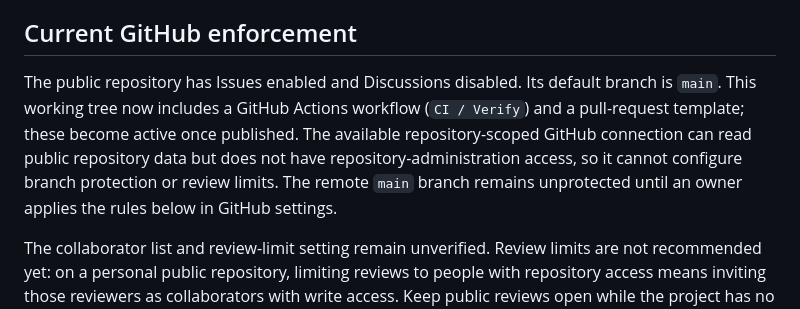
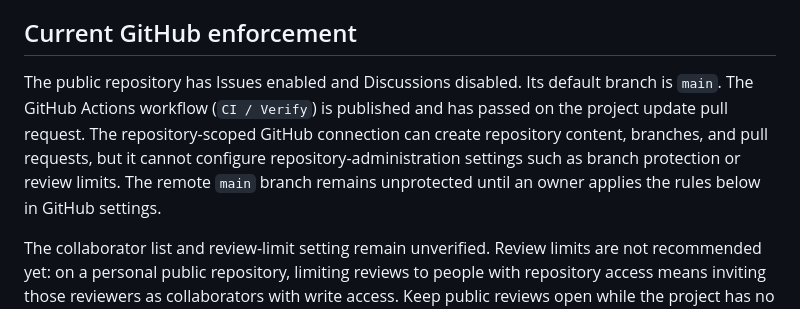
Before and after one commit to mderdouri/Dayglance, a Markdown page: GOVERNANCE.md, the part around the change. Drawn GitHub-style.

Commit message:
docs: update governance status for CI and scoped access

```diff
--- a/GOVERNANCE.md
+++ b/GOVERNANCE.md
@@ -39,7 +39,7 @@ For a repository owned by a personal account, GitHub provides the owner and coll
 
 ## Current GitHub enforcement
 
-The public repository has Issues enabled and Discussions disabled. Its default branch is `main`. This working tree now includes a GitHub Actions workflow (`CI / Verify`) and a pull-request template; these become active once published. The available repository-scoped GitHub connection can read public repository data but does not have repository-administration access, so it cannot configure branch protection or review limits. The remote `main` branch remains unprotected until an owner applies the rules below in GitHub settings.
+The public repository has Issues enabled and Discussions disabled. Its default branch is `main`. The GitHub Actions workflow (`CI / Verify`) is published and has passed on the project update pull request. The repository-scoped GitHub connection can create repository content, branches, and pull requests, but it cannot configure repository-administration settings such as branch protection or review limits. The remote `main` branch remains unprotected until an owner applies the rules below in GitHub settings.
 
 The collaborator list and review-limit setting remain unverified. Review limits are not recommended yet: on a personal public repository, limiting reviews to people with repository access means inviting those reviewers as collaborators with write access. Keep public reviews open while the project has no trusted second reviewer; an approval is not currently a merge gate. Revisit this if a trusted maintainer is added.
 
```
